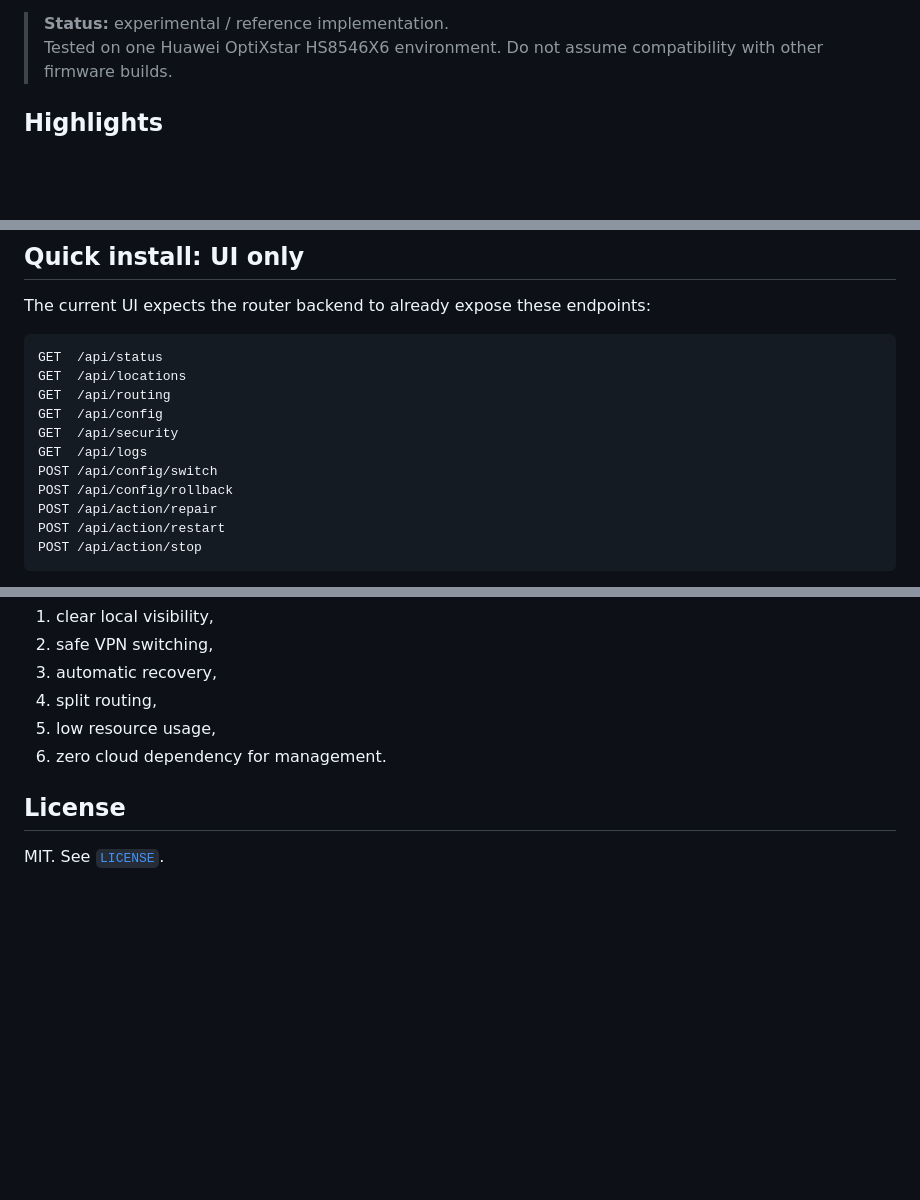
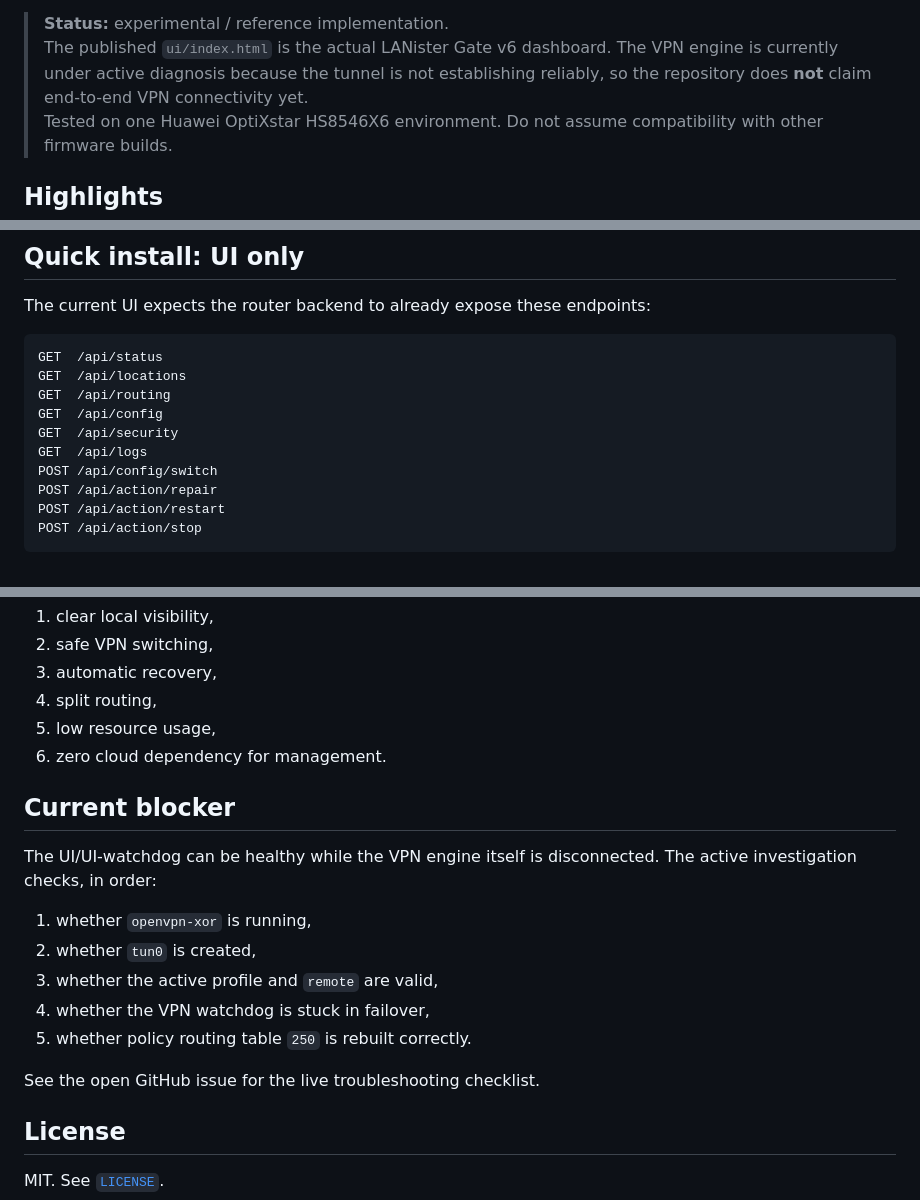
Before and after one commit to amirsheva/lanister-gate-huawei-vpn-router, a Markdown page: README.md, 3 parts joined by grey strips. Drawn GitHub-style; blank space fills up the shorter version.

Commit message:
docs: record active VPN blocker and correct v6 API list

```diff
--- a/README.md
+++ b/README.md
@@ -14,6 +14,7 @@ The project grew out of a real home-network deployment where:
 - VPN locations can be switched from a responsive web dashboard.
 
 > **Status:** experimental / reference implementation.
+> The published `ui/index.html` is the actual LANister Gate v6 dashboard. The VPN engine is currently under active diagnosis because the tunnel is not establishing reliably, so the repository does **not** claim end-to-end VPN connectivity yet.
 > Tested on one Huawei OptiXstar HS8546X6 environment. Do not assume compatibility with other firmware builds.
 
 ## Highlights
@@ -89,7 +90,6 @@ GET  /api/config
 GET  /api/security
 GET  /api/logs
 POST /api/config/switch
-POST /api/config/rollback
 POST /api/action/repair
 POST /api/action/restart
 POST /api/action/stop
@@ -181,6 +181,18 @@ The focus is:
 5. low resource usage,
 6. zero cloud dependency for management.
 
+## Current blocker
+
+The UI/UI-watchdog can be healthy while the VPN engine itself is disconnected. The active investigation checks, in order:
+
+1. whether `openvpn-xor` is running,
+2. whether `tun0` is created,
+3. whether the active profile and `remote` are valid,
+4. whether the VPN watchdog is stuck in failover,
+5. whether policy routing table `250` is rebuilt correctly.
+
+See the open GitHub issue for the live troubleshooting checklist.
+
 ## License
 
 MIT. See [`LICENSE`](LICENSE).
```
